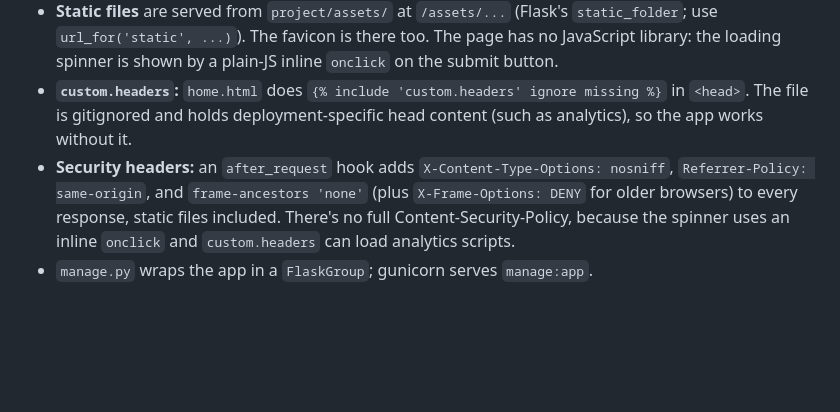
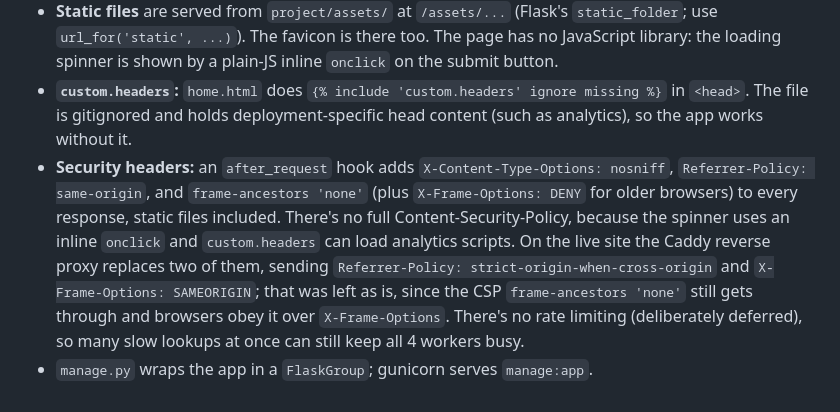
Before and after one commit to gregdotca/dig, a Markdown page: CLAUDE.md, the part around one of its changes. Drawn GitHub-style; blank space fills up the shorter version.

```diff
--- a/CLAUDE.md
+++ b/CLAUDE.md
@@ -43,5 +43,5 @@ The root `test.py` is an untracked scratch script, not a test.
 - **Dark mode:** automatic only, with no toggle, JavaScript, or `data-theme` attribute. `bumblebee --default, business --prefersdark` in `project/styles/app.css` puts `business` inside `@media (prefers-color-scheme: dark)` on `:root:not([data-theme])`, so adding `data-theme` to `<html>` would lock the page to one theme. A `color-scheme` meta tag in `home.html` tells the browser about both modes before the CSS loads. Use daisyUI theme colours (`base-content`, `base-200`, and so on), not hard-coded colour classes (`text-gray-*`, `bg-white`), so both modes keep working. Tailwind's `dark:` variant uses the same media query, so per-mode tweaks go there (the Lookup button is `btn-accent dark:btn-primary`). Dark-mode overrides of theme variables live in an unlayered rule at the end of `project/styles/app.css`: a darker `--color-primary` for the button, and `bumblebee`'s `--radius-*` corner sizes so both modes match. Being unlayered, it beats daisyUI's layered theme.
 - **Static files** are served from `project/assets/` at `/assets/...` (Flask's `static_folder`; use `url_for('static', ...)`). The favicon is there too. The page has no JavaScript library: the loading spinner is shown by a plain-JS inline `onclick` on the submit button.
 - **`custom.headers`:** `home.html` does `{% include 'custom.headers' ignore missing %}` in `<head>`. The file is gitignored and holds deployment-specific head content (such as analytics), so the app works without it.
-- **Security headers:** an `after_request` hook adds `X-Content-Type-Options: nosniff`, `Referrer-Policy: same-origin`, and `frame-ancestors 'none'` (plus `X-Frame-Options: DENY` for older browsers) to every response, static files included. There's no full Content-Security-Policy, because the spinner uses an inline `onclick` and `custom.headers` can load analytics scripts.
+- **Security headers:** an `after_request` hook adds `X-Content-Type-Options: nosniff`, `Referrer-Policy: same-origin`, and `frame-ancestors 'none'` (plus `X-Frame-Options: DENY` for older browsers) to every response, static files included. There's no full Content-Security-Policy, because the spinner uses an inline `onclick` and `custom.headers` can load analytics scripts. On the live site the Caddy reverse proxy replaces two of them, sending `Referrer-Policy: strict-origin-when-cross-origin` and `X-Frame-Options: SAMEORIGIN`; that was left as is, since the CSP `frame-ancestors 'none'` still gets through and browsers obey it over `X-Frame-Options`. There's no rate limiting (deliberately deferred), so many slow lookups at once can still keep all 4 workers busy.
 - `manage.py` wraps the app in a `FlaskGroup`; gunicorn serves `manage:app`.
```
Also changed, not shown: other parts of CLAUDE.md (+1 -1 lines), CHANGELOG.md (+2 -0 lines).
